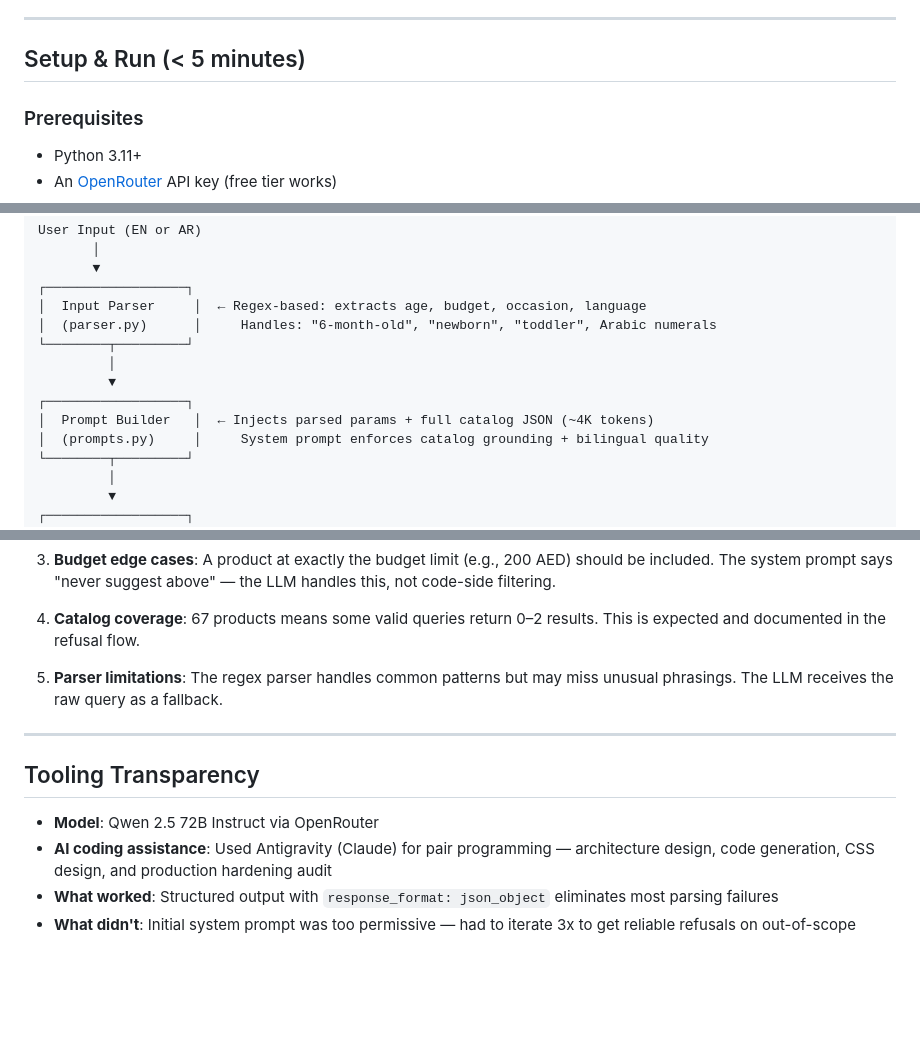
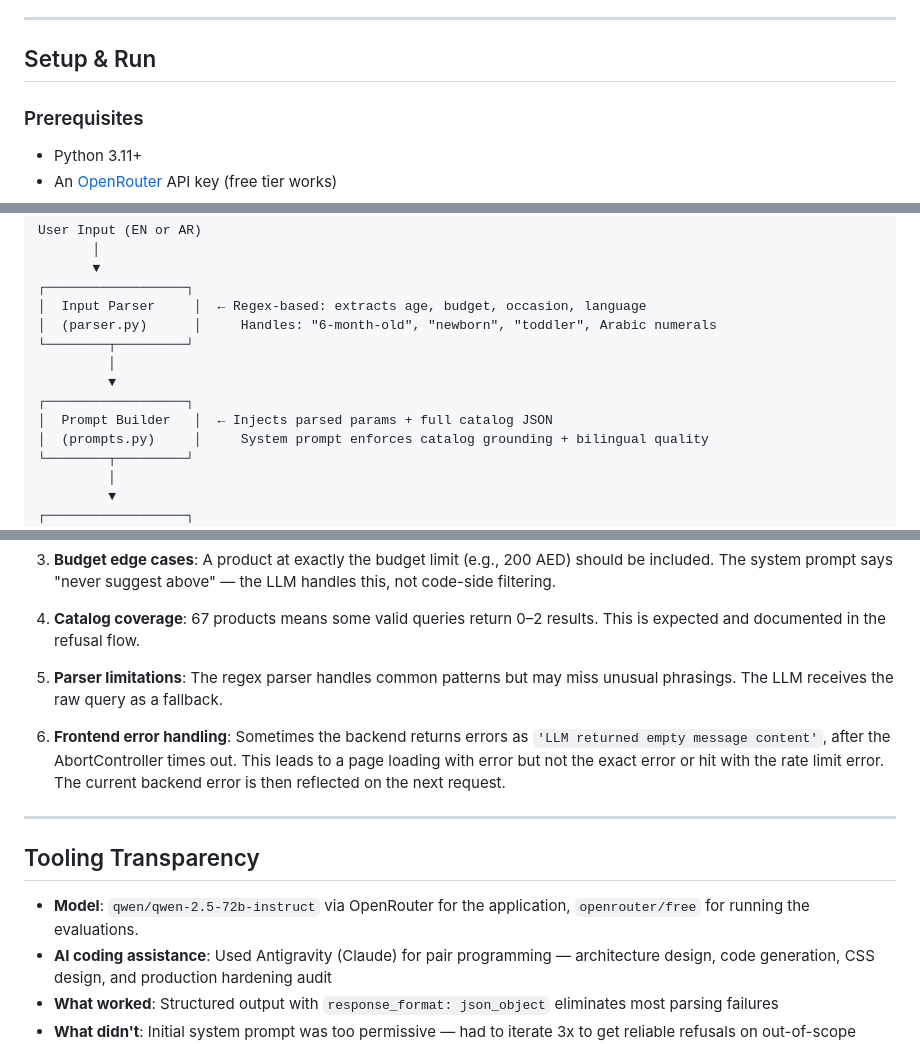
Before and after one commit to manav-sh1/mumzworld, a Markdown page: README.md, 3 parts joined by grey strips. GitHub-like rendering; blank space fills up the shorter version.

```diff
--- a/README.md
+++ b/README.md
@@ -33,7 +33,7 @@ Three layers of defense against LLM output instability:
 
 ---
 
-## Setup & Run (< 5 minutes)
+## Setup & Run
 
 ### Prerequisites
 - Python 3.11+
@@ -87,7 +87,7 @@ User Input (EN or AR)
          │
          ▼
 ┌──────────────────┐
-│  Prompt Builder   │  ← Injects parsed params + full catalog JSON (~4K tokens)
+│  Prompt Builder   │  ← Injects parsed params + full catalog JSON
 │  (prompts.py)     │     System prompt enforces catalog grounding + bilingual quality
 └────────┬─────────┘
          │
@@ -230,11 +229,13 @@ The `MODEL_NAME` env var can be changed to any OpenRouter model. Set it in `.env
 
 5. **Parser limitations**: The regex parser handles common patterns but may miss unusual phrasings. The LLM receives the raw query as a fallback.
 
+6. **Frontend error handling**: Sometimes the backend returns errors as `'LLM returned empty message content'`, after the AbortController times out. This leads to a page loading with error but not the exact error or hit with the rate limit error. The current backend error is then reflected on the next request.
+
 ---
 
 ## Tooling Transparency
 
-- **Model**: Qwen 2.5 72B Instruct via OpenRouter
+- **Model**: `qwen/qwen-2.5-72b-instruct` via OpenRouter for the application, `openrouter/free` for running the evaluations.
 - **AI coding assistance**: Used Antigravity (Claude) for pair programming — architecture design, code generation, CSS design, and production hardening audit
 - **What worked**: Structured output with `response_format: json_object` eliminates most parsing failures
 - **What didn't**: Initial system prompt was too permissive — had to iterate 3x to get reliable refusals on out-of-scope queries
```
Also changed, not shown: other parts of README.md (+1 -2 lines).
